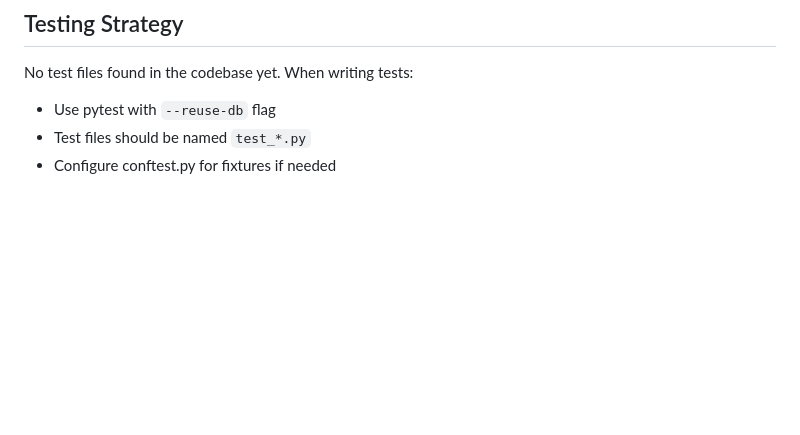
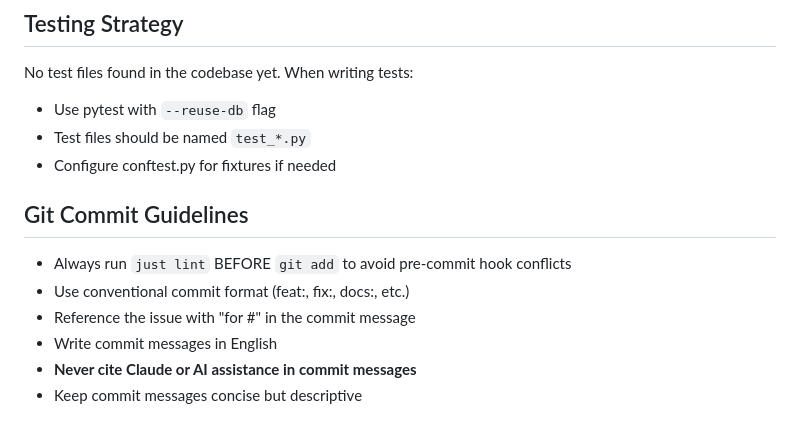
Before and after one commit to applewebbo/trantrac, a Markdown page: CLAUDE.md, the part around the change. GitHub-like rendering; blank space fills up the shorter version.

Commit message:
docs: add git commit guidelines to CLAUDE.md for #35

```diff
--- a/CLAUDE.md
+++ b/CLAUDE.md
@@ -139,3 +139,12 @@ No test files found in the codebase yet. When writing tests:
 - Use pytest with `--reuse-db` flag
 - Test files should be named `test_*.py`
 - Configure conftest.py for fixtures if needed
+
+## Git Commit Guidelines
+
+- Always run `just lint` BEFORE `git add` to avoid pre-commit hook conflicts
+- Use conventional commit format (feat:, fix:, docs:, etc.)
+- Reference the issue with "for #<number>" in the commit message
+- Write commit messages in English
+- **Never cite Claude or AI assistance in commit messages**
+- Keep commit messages concise but descriptive
```
